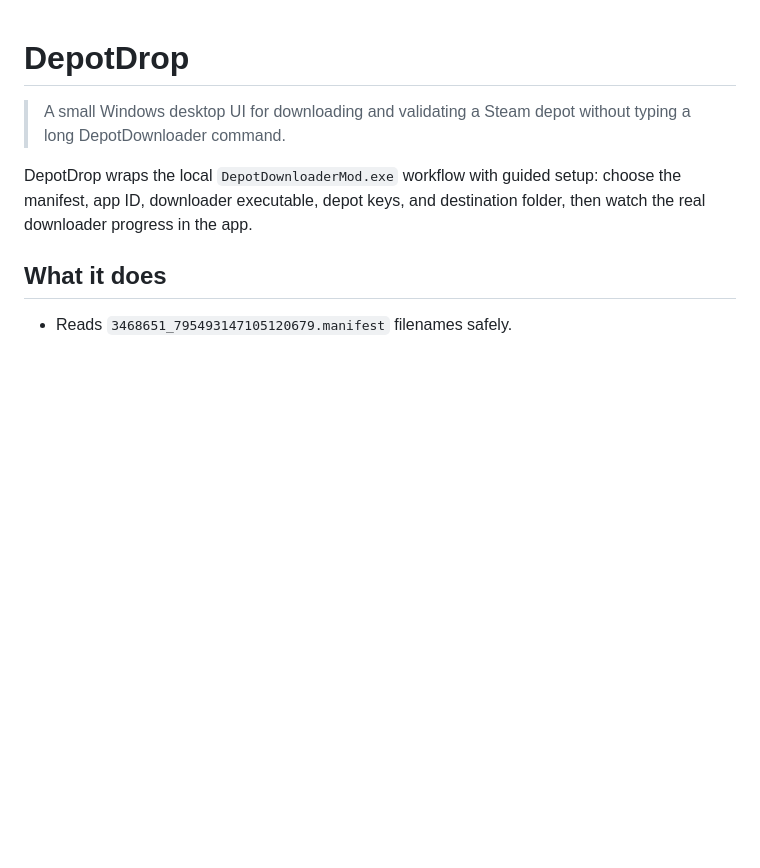
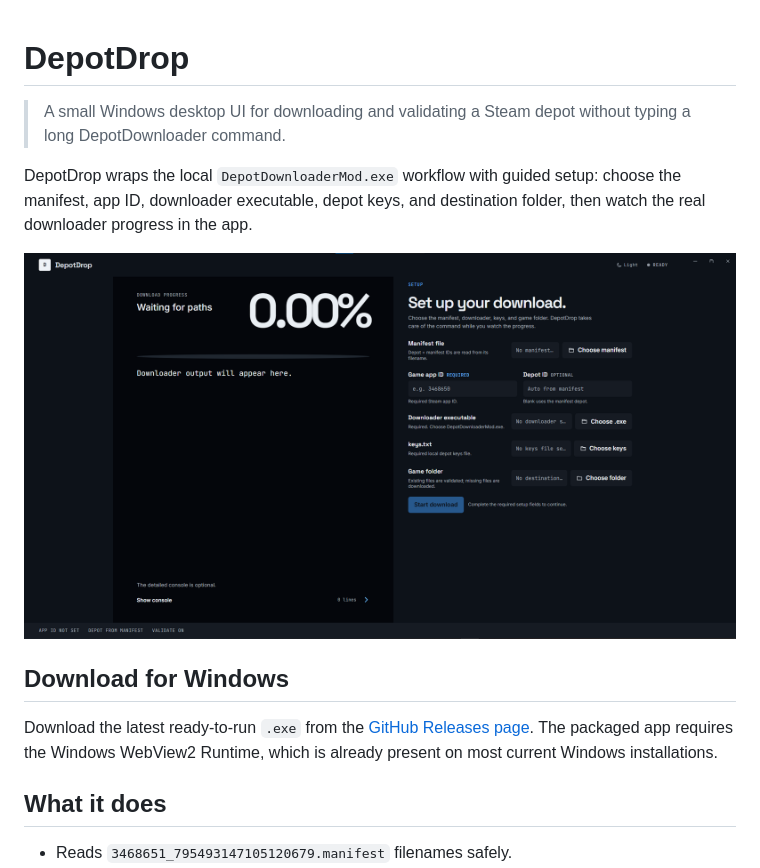
Before and after one commit to wahajnintyeight/DDM-GUI, a Markdown page: README.md, the part around the change. Rendered like a GitHub page; pictures changed too: screenshots/depotdrop-overview.png (added); blank space fills up the shorter version.

Commit message:
Document app screenshot and release download

```diff
--- a/README.md
+++ b/README.md
@@ -3,6 +3,12 @@
 > A small Windows desktop UI for downloading and validating a Steam depot without typing a long DepotDownloader command.
 
 DepotDrop wraps the local `DepotDownloaderMod.exe` workflow with guided setup: choose the manifest, app ID, downloader executable, depot keys, and destination folder, then watch the real downloader progress in the app.
+
+![DepotDrop desktop interface](screenshots/depotdrop-overview.png)
+
+## Download for Windows
+
+Download the latest ready-to-run `.exe` from the [GitHub Releases page](https://github.com/wahajnintyeight/DDM-GUI/releases/latest). The packaged app requires the Windows WebView2 Runtime, which is already present on most current Windows installations.
 
 ## What it does
 
```
